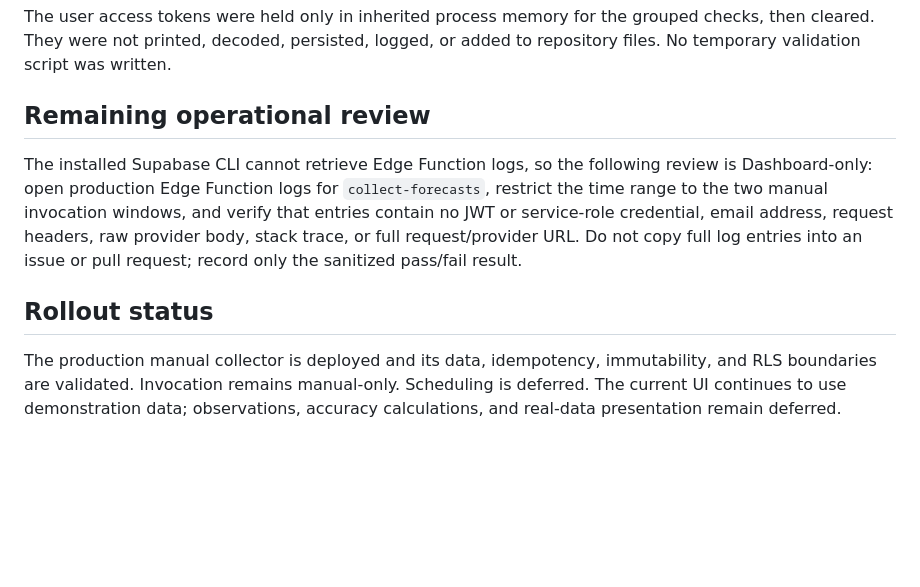
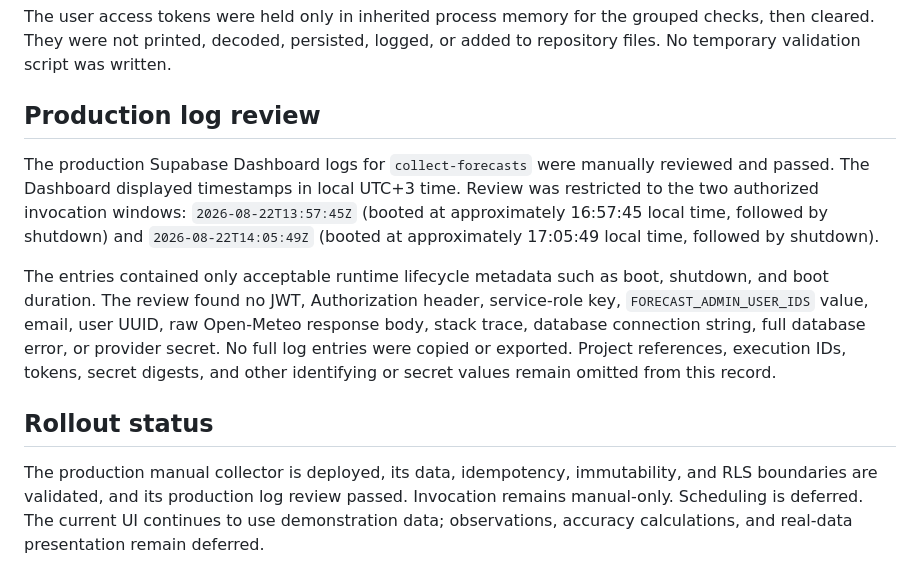
Before and after one commit to NastyBaster/weather-statistic, a Markdown page: docs/validation/manual-forecast-collector-production.md, the part around the change. Drawn GitHub-style; blank space fills up the shorter version.

Commit message:
docs: record production log review

```diff
--- a/docs/validation/manual-forecast-collector-production.md
+++ b/docs/validation/manual-forecast-collector-production.md
@@ -19,10 +19,12 @@ Validation was performed on 2026-08-23 with two short-lived production user sess
 
 The user access tokens were held only in inherited process memory for the grouped checks, then cleared. They were not printed, decoded, persisted, logged, or added to repository files. No temporary validation script was written.
 
-## Remaining operational review
+## Production log review
 
-The installed Supabase CLI cannot retrieve Edge Function logs, so the following review is Dashboard-only: open production Edge Function logs for `collect-forecasts`, restrict the time range to the two manual invocation windows, and verify that entries contain no JWT or service-role credential, email address, request headers, raw provider body, stack trace, or full request/provider URL. Do not copy full log entries into an issue or pull request; record only the sanitized pass/fail result.
+The production Supabase Dashboard logs for `collect-forecasts` were manually reviewed and passed. The Dashboard displayed timestamps in local UTC+3 time. Review was restricted to the two authorized invocation windows: `2026-08-22T13:57:45Z` (booted at approximately 16:57:45 local time, followed by shutdown) and `2026-08-22T14:05:49Z` (booted at approximately 17:05:49 local time, followed by shutdown).
+
+The entries contained only acceptable runtime lifecycle metadata such as boot, shutdown, and boot duration. The review found no JWT, Authorization header, service-role key, `FORECAST_ADMIN_USER_IDS` value, email, user UUID, raw Open-Meteo response body, stack trace, database connection string, full database error, or provider secret. No full log entries were copied or exported. Project references, execution IDs, tokens, secret digests, and other identifying or secret values remain omitted from this record.
 
 ## Rollout status
 
-The production manual collector is deployed and its data, idempotency, immutability, and RLS boundaries are validated. Invocation remains manual-only. Scheduling is deferred. The current UI continues to use demonstration data; observations, accuracy calculations, and real-data presentation remain deferred.
+The production manual collector is deployed, its data, idempotency, immutability, and RLS boundaries are validated, and its production log review passed. Invocation remains manual-only. Scheduling is deferred. The current UI continues to use demonstration data; observations, accuracy calculations, and real-data presentation remain deferred.
```
Also changed, not shown: docs/architecture/manual-forecast-collector.md (+1 -1 lines).
